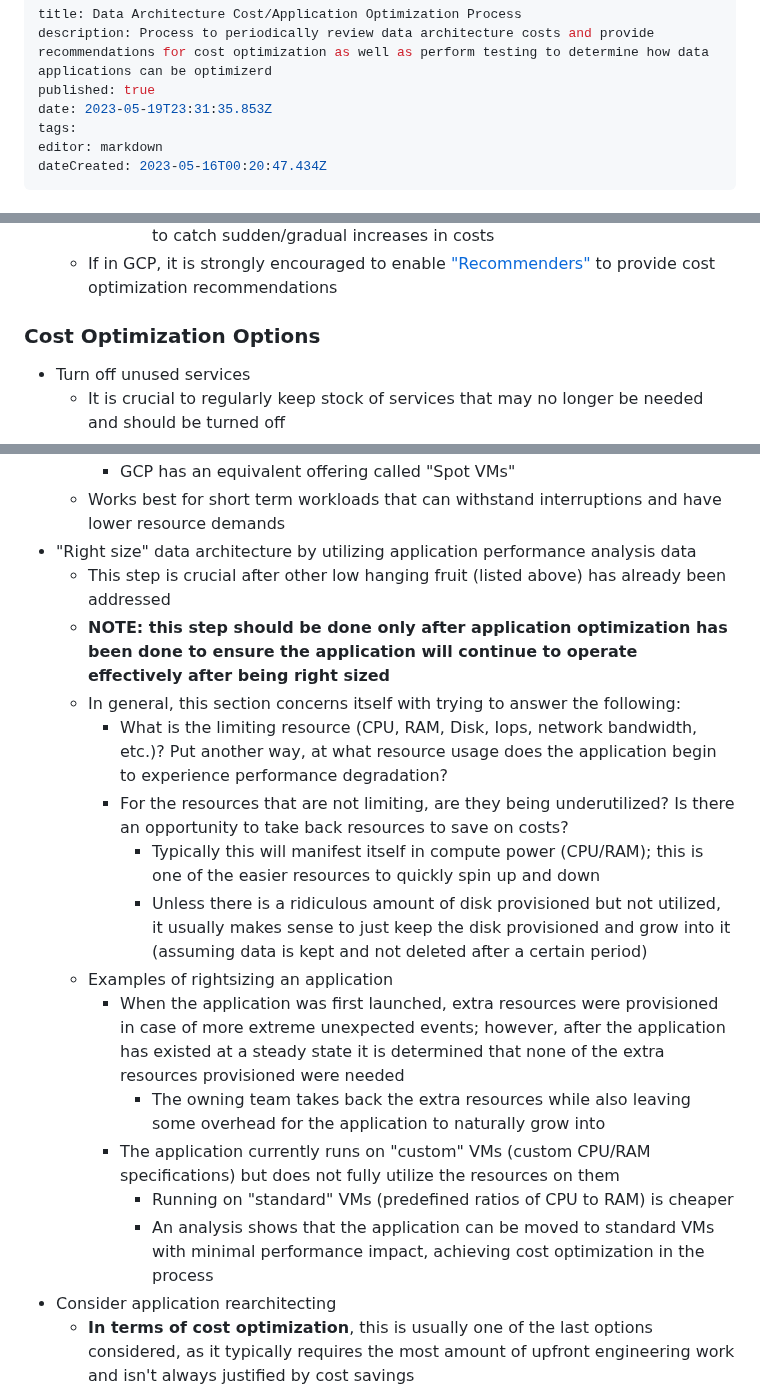
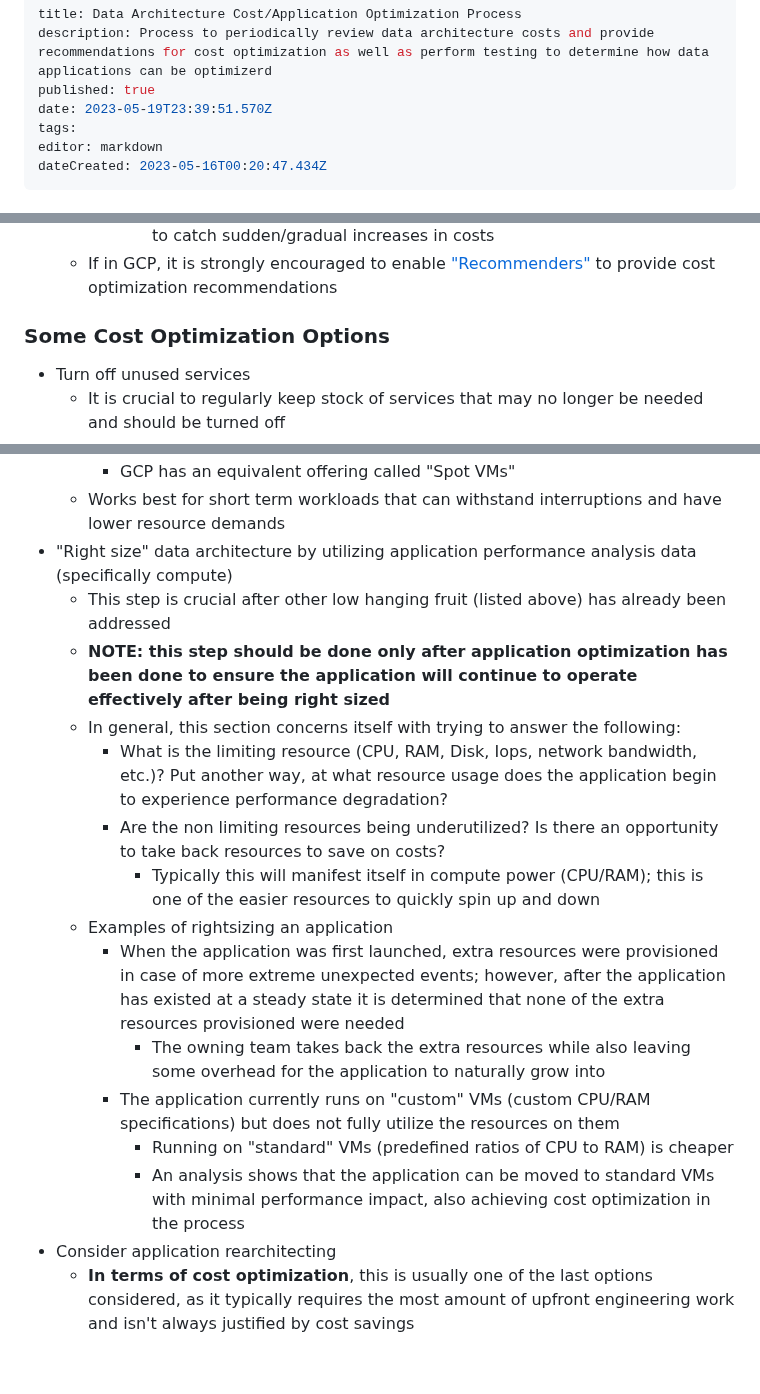
Before and after one commit to Qbizinc/qbiz-wiki, a Markdown page: Architecture-Evaluations/Data-Architecture-Cost-Application-Optimization-Process.md, 3 parts joined by grey strips. Rendered like a GitHub page; blank space fills up the shorter version.

Commit message:
docs: update Architecture-Evaluations/Data-Architecture-Cost-Application-Optimization-Process

```diff
--- a/Architecture-Evaluations/Data-Architecture-Cost-Application-Optimization-Process.md
+++ b/Architecture-Evaluations/Data-Architecture-Cost-Application-Optimization-Process.md
@@ -2,7 +2,7 @@
 title: Data Architecture Cost/Application Optimization Process
 description: Process to periodically review data architecture costs and provide recommendations for cost optimization as well as perform testing to determine how data applications can be optimizerd
 published: true
-date: 2023-05-19T23:31:35.853Z
+date: 2023-05-19T23:39:51.570Z
 tags:
 editor: markdown
 dateCreated: 2023-05-16T00:20:47.434Z
@@ -108,7 +108,7 @@ GCP has some tips for Managing Cloud Costs [here](https://cloud.google.com/blog/
       - This enables the use of custom reports to consistently check cloud costs to catch sudden/gradual increases in costs
   - If in GCP, it is strongly encouraged to enable ["Recommenders"](https://cloud.google.com/recommender/docs/recommenders) to provide cost optimization recommendations
 
-### Cost Optimization Options
+### Some Cost Optimization Options
 - Turn off unused services
   - It is crucial to regularly keep stock of services that may no longer be needed and should be turned off
   - Ideally a Program Manager or someone else assists with this, but consultants should also offer recommendations if possible
@@ -128,20 +128,19 @@ GCP has some tips for Managing Cloud Costs [here](https://cloud.google.com/blog/
   - AWS offers something called "EC2 Spot instances" which are VMs that can be purchases for much cheaper than regular VMs but can be interrupted unexpectedly
     - GCP has an equivalent offering called "Spot VMs"
   - Works best for short term workloads that can withstand interruptions and have lower resource demands
-- "Right size" data architecture by utilizing application performance analysis data
+- "Right size" data architecture by utilizing application performance analysis data (specifically compute)
   - This step is crucial after other low hanging fruit (listed above) has already been addressed
   - **NOTE: this step should be done only after application optimization has been done to ensure the application will continue to operate effectively after being right sized**
   - In general, this section concerns itself with trying to answer the following:
     - What is the limiting resource (CPU, RAM, Disk, Iops, network bandwidth, etc.)? Put another way, at what resource usage does the application begin to experience performance degradation?
-    - For the resources that are not limiting, are they being underutilized? Is there an opportunity to take back resources to save on costs?
+    - Are the non limiting resources being underutilized? Is there an opportunity to take back resources to save on costs?
       - Typically this will manifest itself in compute power (CPU/RAM); this is one of the easier resources to quickly spin up and down
-      - Unless there is a ridiculous amount of disk provisioned but not utilized, it usually makes sense to just keep the disk provisioned and grow into it (assuming data is kept and not deleted after a certain period)
   - Examples of rightsizing an application
     - When the application was first launched, extra resources were provisioned in case of more extreme unexpected events; however, after the application has existed at a steady state it is determined that none of the extra resources provisioned were needed
       - The owning team takes back the extra resources while also leaving some overhead for the application to naturally grow into
     - The application currently runs on "custom" VMs (custom CPU/RAM specifications) but does not fully utilize the resources on them
       - Running on "standard" VMs (predefined ratios of CPU to RAM) is cheaper
-      - An analysis shows that the application can be moved to standard VMs with minimal performance impact, achieving cost optimization in the process
+      - An analysis shows that the application can be moved to standard VMs with minimal performance impact, also achieving cost optimization in the process
 - Consider application rearchitecting
   - **In terms of cost optimization**, this is usually one of the last options considered, as it typically requires the most amount of upfront engineering work and isn't always justified by cost savings
   - However, depending on the use case it may make sense to consider. For example:
```
